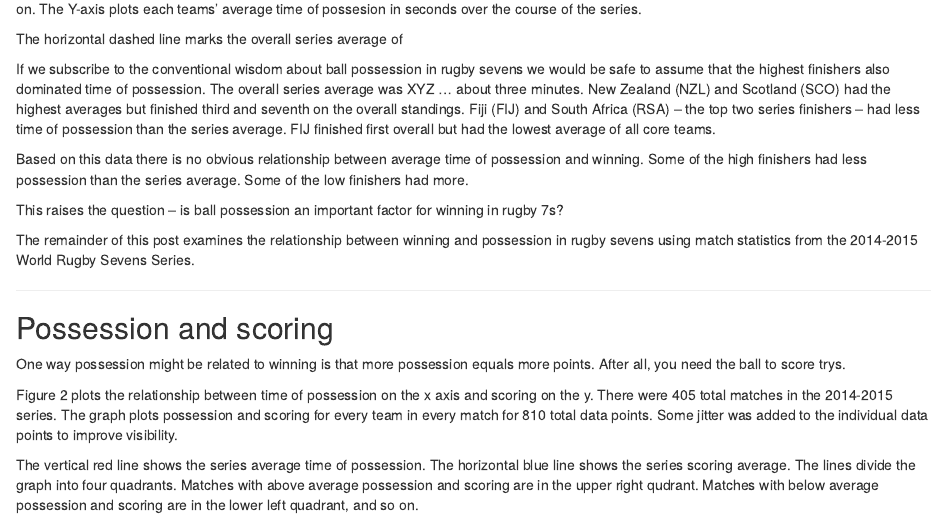
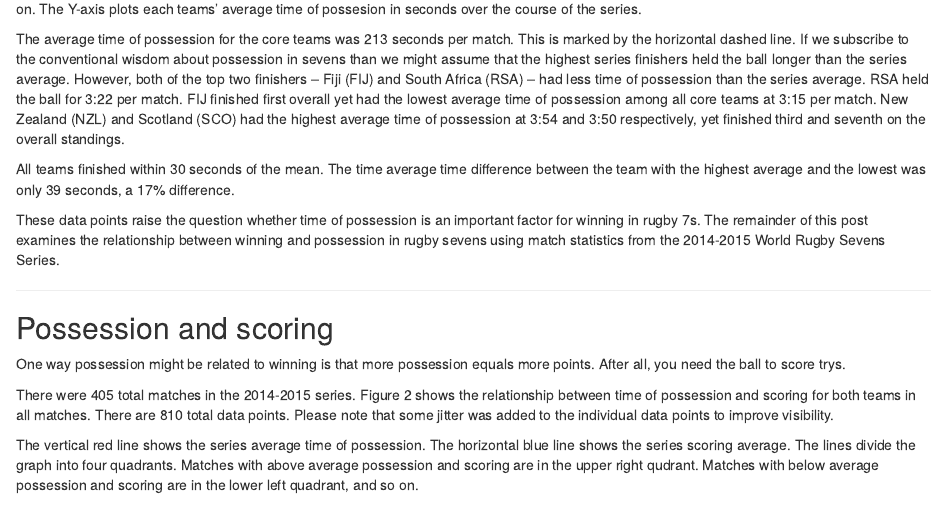
Before and after one commit to jliberma/rugby7s, an R Markdown document (09_poss/time.RMD): the page in a window 1100 px wide, from 420 px down. Rendered offline with R 4.5, knitr and Pandoc, with nearby package versions.

Commit message:
update section one of text

```diff
--- a/09_poss/time.RMD
+++ b/09_poss/time.RMD
@@ -25,22 +25,20 @@ However, recent possession statistics challenge the conventional wisdom about ba
 
 The teams are plotted from left to right on the X-axis by overall series order of finish. Fiji finished first overall. South Africa finished second, and so on. The Y-axis plots each teams' average time of possesion in seconds over the course of the series.
 
-The horizontal dashed line marks the overall series average of
 
-If we subscribe to the conventional wisdom about ball possession in rugby sevens we would be safe to assume that the highest finishers also dominated time of possession. The overall series average was XYZ ... about three minutes. New Zealand (NZL) and Scotland (SCO) had the highest averages but finished third and seventh on the overall standings. Fiji (FIJ) and South Africa (RSA) -- the top two series finishers -- had less time of possession than the series average. FIJ finished first overall but had the lowest average of all core teams.
 
-Based on this data there is no obvious relationship between average time of possession and winning. Some of the high finishers had less possession than the series average. Some of the low finishers had more.
+The average time of possession for the core teams was 213 seconds per match. This is marked by the horizontal dashed line. If we subscribe to the conventional wisdom about possession in sevens than we might assume that the highest series finishers held the ball longer than the series average. However, both of the top two finishers  -- Fiji (FIJ) and South Africa (RSA) -- had less time of possession than the series average. RSA held the ball for 3:22 per match. FIJ finished first overall yet had the lowest average time of possession among all core teams at 3:15 per match. New Zealand (NZL) and Scotland (SCO) had the highest average time of possession at 3:54 and 3:50 respectively, yet finished third and seventh on the overall standings.
 
-This raises the question -- is ball possession an important factor for winning in rugby 7s?
+All teams finished within 30 seconds of the mean. The time average time difference between the team with the highest average and the lowest was only 39 seconds, a 17% difference.
 
-The remainder of this post examines the relationship between winning and possession in rugby sevens using match statistics from the 2014-2015 World Rugby Sevens Series.
+These data points raise the question whether time of possession is an important factor for winning in rugby 7s. The remainder of this post examines the relationship between winning and possession in rugby sevens using match statistics from the 2014-2015 World Rugby Sevens Series.
 
 <hr>
 ## Possession and scoring
 
 One way possession might be related to winning is that more possession equals more points. After all, you need the ball to score trys.
 
-Figure 2 plots the relationship between time of possession on the x axis and scoring on the y. There were 405 total matches in the 2014-2015 series. The graph plots possession and scoring for every team in every match for 810 total data points. Some jitter was added to the individual data points to improve visibility.
+There were 405 total matches in the 2014-2015 series. Figure 2 shows the relationship between time of possession and scoring for both teams in all matches. There are 810 total data points. Please note that some jitter was added to the individual data points to improve visibility.
 
 The vertical red line shows the series average time of possession. The horizontal blue line shows the series scoring average. The lines divide the graph into four quadrants. Matches with above average possession and scoring are in the upper right qudrant. Matches with below average possession and scoring are in the lower left quadrant, and so on.
 
```
